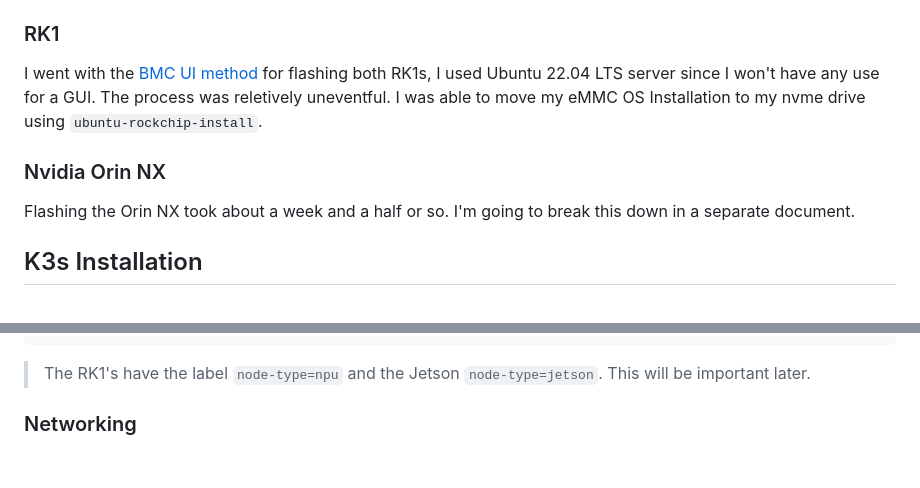
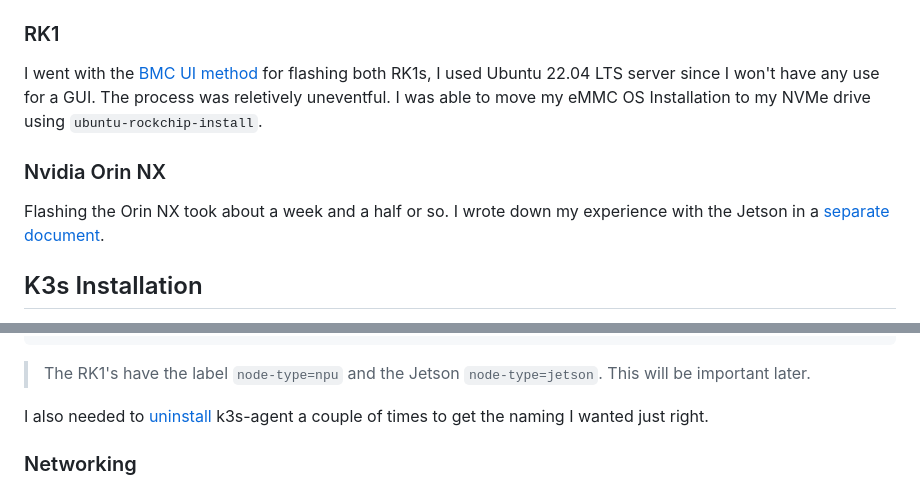
Before and after one commit to tylertitsworth/ai-cluster, a Markdown page: README.md, 2 parts joined by grey strips. Rendered like a GitHub page; blank space fills up the shorter version.

Commit message:
add jetson doc
Signed-off-by: tylertitsworth <titswortht@gmail.com>

````diff
--- a/README.md
+++ b/README.md
@@ -72,13 +72,11 @@ By default, nothing is flashed to these compute modules, and so we need to use t
 
 ### RK1
 
-I went with the [BMC UI method](https://docs.turingpi.com/docs/turing-rk1-flashing-os) for flashing both RK1s, I used Ubuntu 22.04 LTS server since I won't have any use for a GUI. The process was reletively uneventful. I was able to move my eMMC OS Installation to my nvme drive using `ubuntu-rockchip-install`.
+I went with the [BMC UI method](https://docs.turingpi.com/docs/turing-rk1-flashing-os) for flashing both RK1s, I used Ubuntu 22.04 LTS server since I won't have any use for a GUI. The process was reletively uneventful. I was able to move my eMMC OS Installation to my NVMe drive using `ubuntu-rockchip-install`.
 
 ### Nvidia Orin NX
 
-Flashing the Orin NX took about a week and a half or so. I'm going to break this down in a separate document.
-
-<!-- Topics: USB Cable, VMWare Player, WSL+usbipd, iscsi_over_tcp, sdkmanager -->
+Flashing the Orin NX took about a week and a half or so. I wrote down my experience with the Jetson in a [separate document](./JETSON.md).
 
 ## K3s Installation
 
@@ -105,6 +103,8 @@ orinnx01.local   Ready    worker                 30d   v1.30.6+k3s1   192.168.1.
 ```
 
 > The RK1's have the label `node-type=npu` and the Jetson `node-type=jetson`. This will be important later.
+
+I also needed to [uninstall](https://docs.k3s.io/installation/uninstall) k3s-agent a couple of times to get the naming I wanted just right.
 
 ### Networking
 
````
Also changed, not shown: JETSON.md (added, +169 -0 lines).
